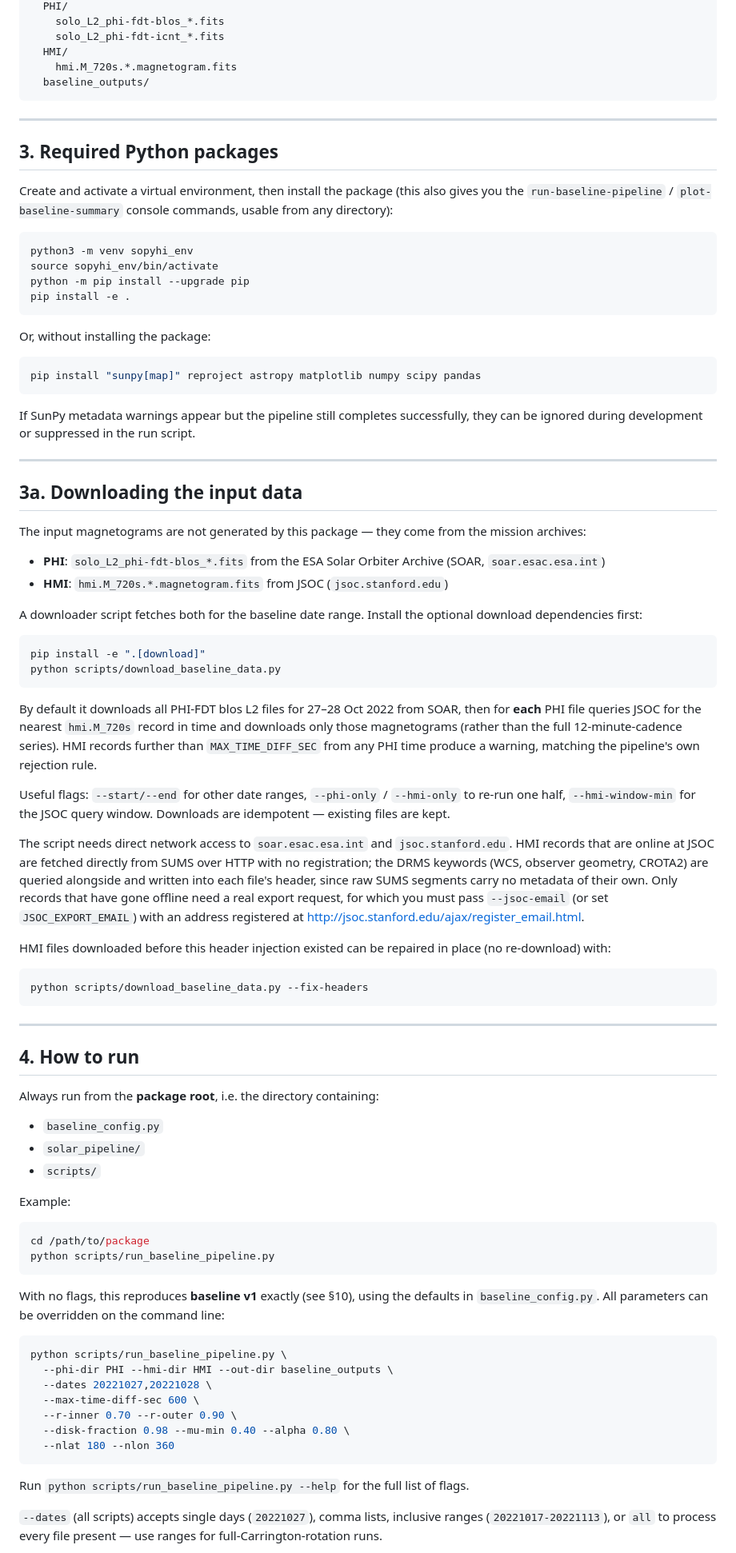
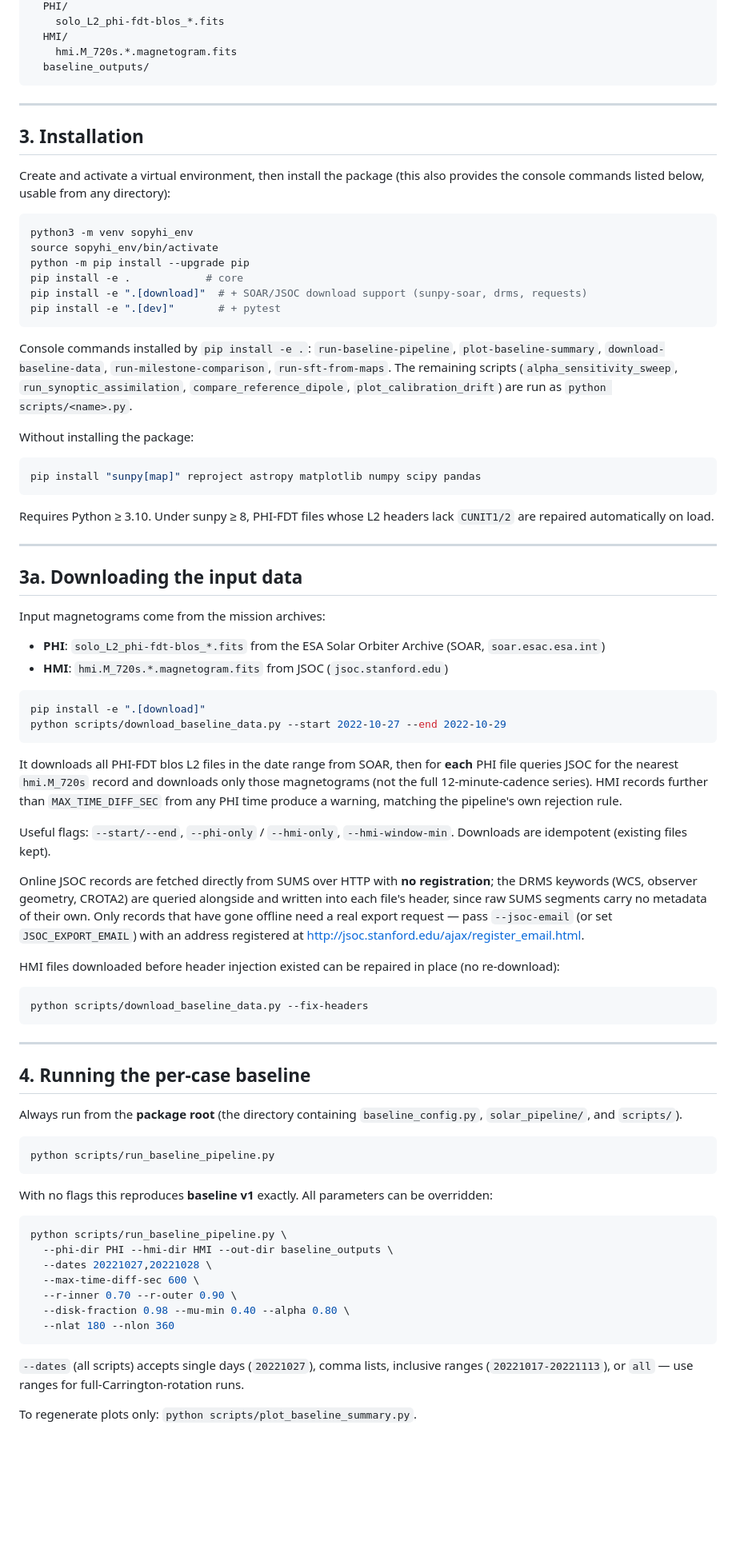
Before and after one commit to mtalafha90/Polar_dipole_SO_PHI, a Markdown page: README.md, the part around one of its changes. Shown at 80% size. GitHub-like rendering; blank space fills up the shorter version.

````diff
--- a/README.md
+++ b/README.md
@@ -62,6 +89,5 @@ package/
   PHI/
     solo_L2_phi-fdt-blos_*.fits
-    solo_L2_phi-fdt-icnt_*.fits
   HMI/
     hmi.M_720s.*.magnetogram.fits
   baseline_outputs/
@@ -69,67 +95,70 @@ package/
 
 ---
 
-## 3. Required Python packages
+## 3. Installation
 
 Create and activate a virtual environment, then install the package (this
-also gives you the `run-baseline-pipeline` / `plot-baseline-summary`
-console commands, usable from any directory):
+also provides the console commands listed below, usable from any directory):
 
 ```bash
 python3 -m venv sopyhi_env
 source sopyhi_env/bin/activate
 python -m pip install --upgrade pip
-pip install -e .
+pip install -e .            # core
+pip install -e ".[download]"  # + SOAR/JSOC download support (sunpy-soar, drms, requests)
+pip install -e ".[dev]"       # + pytest
 ```
 
-Or, without installing the package:
+Console commands installed by `pip install -e .`:
+`run-baseline-pipeline`, `plot-baseline-summary`, `download-baseline-data`,
+`run-milestone-comparison`, `run-sft-from-maps`. The remaining scripts
+(`alpha_sensitivity_sweep`, `run_synoptic_assimilation`,
+`compare_reference_dipole`, `plot_calibration_drift`) are run as
+`python scripts/<name>.py`.
+
+Without installing the package:
 
 ```bash
 pip install "sunpy[map]" reproject astropy matplotlib numpy scipy pandas
 ```
 
-If SunPy metadata warnings appear but the pipeline still completes successfully, they can be ignored during development or suppressed in the run script.
+Requires Python ≥ 3.10. Under sunpy ≥ 8, PHI-FDT files whose L2 headers lack
+`CUNIT1/2` are repaired automatically on load.
 
 ---
 
 ## 3a. Downloading the input data
 
-The input magnetograms are not generated by this package — they come from the
-mission archives:
+Input magnetograms come from the mission archives:
 
 - **PHI**: `solo_L2_phi-fdt-blos_*.fits` from the ESA Solar Orbiter Archive
   (SOAR, `soar.esac.esa.int`)
 - **HMI**: `hmi.M_720s.*.magnetogram.fits` from JSOC (`jsoc.stanford.edu`)
 
-A downloader script fetches both for the baseline date range. Install the
-optional download dependencies first:
-
 ```bash
 pip install -e ".[download]"
-python scripts/download_baseline_data.py
+python scripts/download_baseline_data.py --start 2022-10-27 --end 2022-10-29
 ```
 
-By default it downloads all PHI-FDT blos L2 files for 27–28 Oct 2022 from
-SOAR, then for **each** PHI file queries JSOC for the nearest `hmi.M_720s`
-record in time and downloads only those magnetograms (rather than the full
-12-minute-cadence series). HMI records further than `MAX_TIME_DIFF_SEC` from
-any PHI time produce a warning, matching the pipeline's own rejection rule.
+It downloads all PHI-FDT blos L2 files in the date range from SOAR, then for
+**each** PHI file queries JSOC for the nearest `hmi.M_720s` record and
+downloads only those magnetograms (not the full 12-minute-cadence series).
+HMI records further than `MAX_TIME_DIFF_SEC` from any PHI time produce a
+warning, matching the pipeline's own rejection rule.
 
-Useful flags: `--start/--end` for other date ranges, `--phi-only` /
-`--hmi-only` to re-run one half, `--hmi-window-min` for the JSOC query
-window. Downloads are idempotent — existing files are kept.
+Useful flags: `--start/--end`, `--phi-only` / `--hmi-only`,
+`--hmi-window-min`. Downloads are idempotent (existing files kept).
 
-The script needs direct network access to `soar.esac.esa.int` and
-`jsoc.stanford.edu`. HMI records that are online at JSOC are fetched
-directly from SUMS over HTTP with no registration; the DRMS keywords (WCS,
-observer geometry, CROTA2) are queried alongside and written into each
-file's header, since raw SUMS segments carry no metadata of their own.
-Only records that have gone offline need a real export request, for which
-you must pass `--jsoc-email` (or set `JSOC_EXPORT_EMAIL`) with an address
-registered at http://jsoc.stanford.edu/ajax/register_email.html.
+Online JSOC records are fetched directly from SUMS over HTTP with **no
+registration**; the DRMS keywords (WCS, observer geometry, CROTA2) are
+queried alongside and written into each file's header, since raw SUMS
+segments carry no metadata of their own. Only records that have gone offline
+need a real export request — pass `--jsoc-email` (or set
+`JSOC_EXPORT_EMAIL`) with an address registered at
+http://jsoc.stanford.edu/ajax/register_email.html.
 
-HMI files downloaded before this header injection existed can be repaired
-in place (no re-download) with:
+HMI files downloaded before header injection existed can be repaired in
+place (no re-download):
 
 ```bash
 python scripts/download_baseline_data.py --fix-headers
@@ -137,24 +166,17 @@ python scripts/download_baseline_data.py --fix-headers
 
 ---
 
-## 4. How to run
+## 4. Running the per-case baseline
 
-Always run from the **package root**, i.e. the directory containing:
-
-- `baseline_config.py`
-- `solar_pipeline/`
-- `scripts/`
-
-Example:
+Always run from the **package root** (the directory containing
+`baseline_config.py`, `solar_pipeline/`, and `scripts/`).
 
 ```bash
-cd /path/to/package
 python scripts/run_baseline_pipeline.py
 ```
 
-With no flags, this reproduces **baseline v1** exactly (see §10), using the
-defaults in `baseline_config.py`. All parameters can be overridden on the
-command line:
+With no flags this reproduces **baseline v1** exactly. All parameters can be
+overridden:
 
 ```bash
 python scripts/run_baseline_pipeline.py \
@@ -166,9 +188,9 @@ python scripts/run_baseline_pipeline.py \
   --nlat 180 --nlon 360
 ```
 
-Run `python scripts/run_baseline_pipeline.py --help` for the full list of flags.
+`--dates` (all scripts) accepts single days (`20221027`), comma lists,
+inclusive ranges (`20221017-20221113`), or `all` — use ranges for
+full-Carrington-rotation runs.
 
-`--dates` (all scripts) accepts single days (`20221027`), comma lists,
-inclusive ranges (`20221017-20221113`), or `all` to process every file
-present — use ranges for full-Carrington-rotation runs.
+To regenerate plots only: `python scripts/plot_baseline_summary.py`.
 
````
Also changed, not shown: other parts of README.md (+205 -185 lines).
